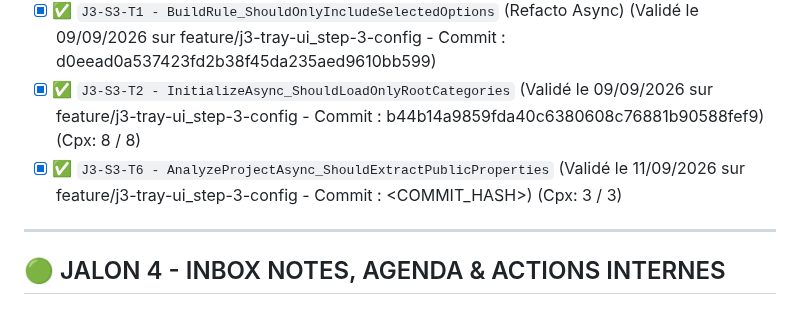
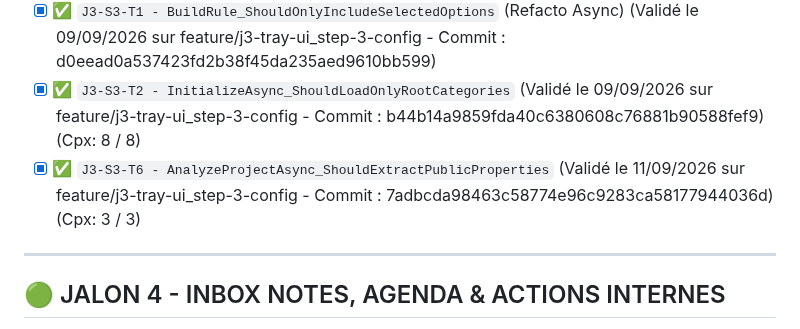
Before and after one commit to vramona/Catamailer, a Markdown page: specs/Specs_Catamailer_Unit_Tests.md, the part around the change. GitHub-like rendering.

Commit message:
docs: Tracabilite de la tache (Code Hash: 7adbcda98463c58774e96c9283ca58177944036d)

```diff
--- a/specs/Specs_Catamailer_Unit_Tests.md
+++ b/specs/Specs_Catamailer_Unit_Tests.md
@@ -89,7 +89,7 @@ Ce document référence l'intégralité des tests unitaires (TDD) et d'intégrat
 - [x] ✅ `J3-S3-T1 - ToggleAutoWriteAsync_ShouldUpdateService_AndRefreshStats` (Validé le 09/09/2026 sur feature/j3-tray-ui_step-3-config - Commit : d0eead0a537423fd2b38f45da235aed9610bb599)
 - [x] ✅ `J3-S3-T1 - BuildRule_ShouldOnlyIncludeSelectedOptions` (Refacto Async) (Validé le 09/09/2026 sur feature/j3-tray-ui_step-3-config - Commit : d0eead0a537423fd2b38f45da235aed9610bb599)
 - [x] ✅ `J3-S3-T2 - InitializeAsync_ShouldLoadOnlyRootCategories` (Validé le 09/09/2026 sur feature/j3-tray-ui_step-3-config - Commit : b44b14a9859fda40c6380608c76881b90588fef9) (Cpx: 8 / 8)
-- [x] ✅ `J3-S3-T6 - AnalyzeProjectAsync_ShouldExtractPublicProperties` (Validé le 11/09/2026 sur feature/j3-tray-ui_step-3-config - Commit : <COMMIT_HASH>) (Cpx: 3 / 3)
+- [x] ✅ `J3-S3-T6 - AnalyzeProjectAsync_ShouldExtractPublicProperties` (Validé le 11/09/2026 sur feature/j3-tray-ui_step-3-config - Commit : 7adbcda98463c58774e96c9283ca58177944036d) (Cpx: 3 / 3)
 
 ---
 
```
Also changed, not shown: specs/ToDoList.md (+1 -1 lines).
